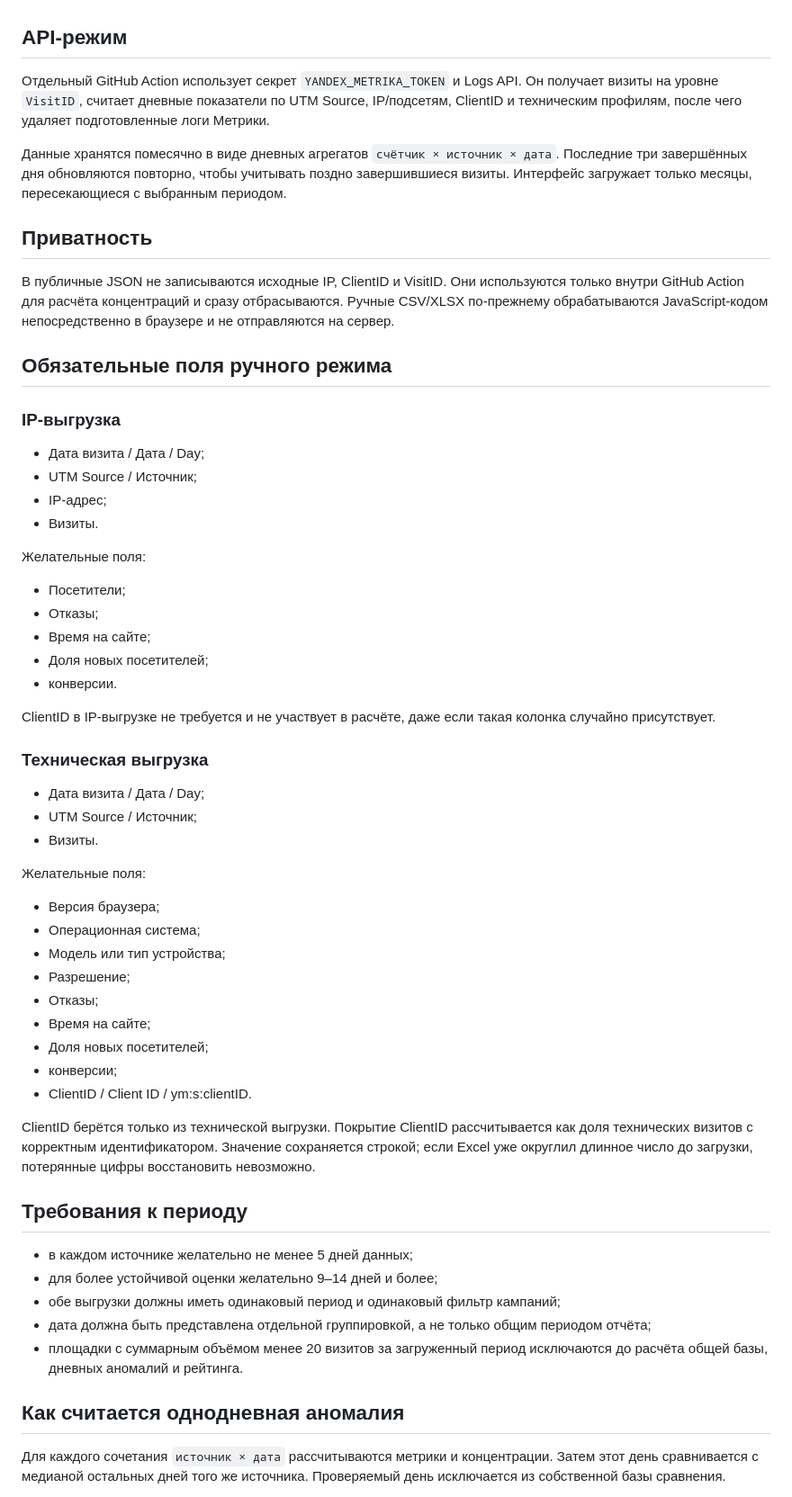
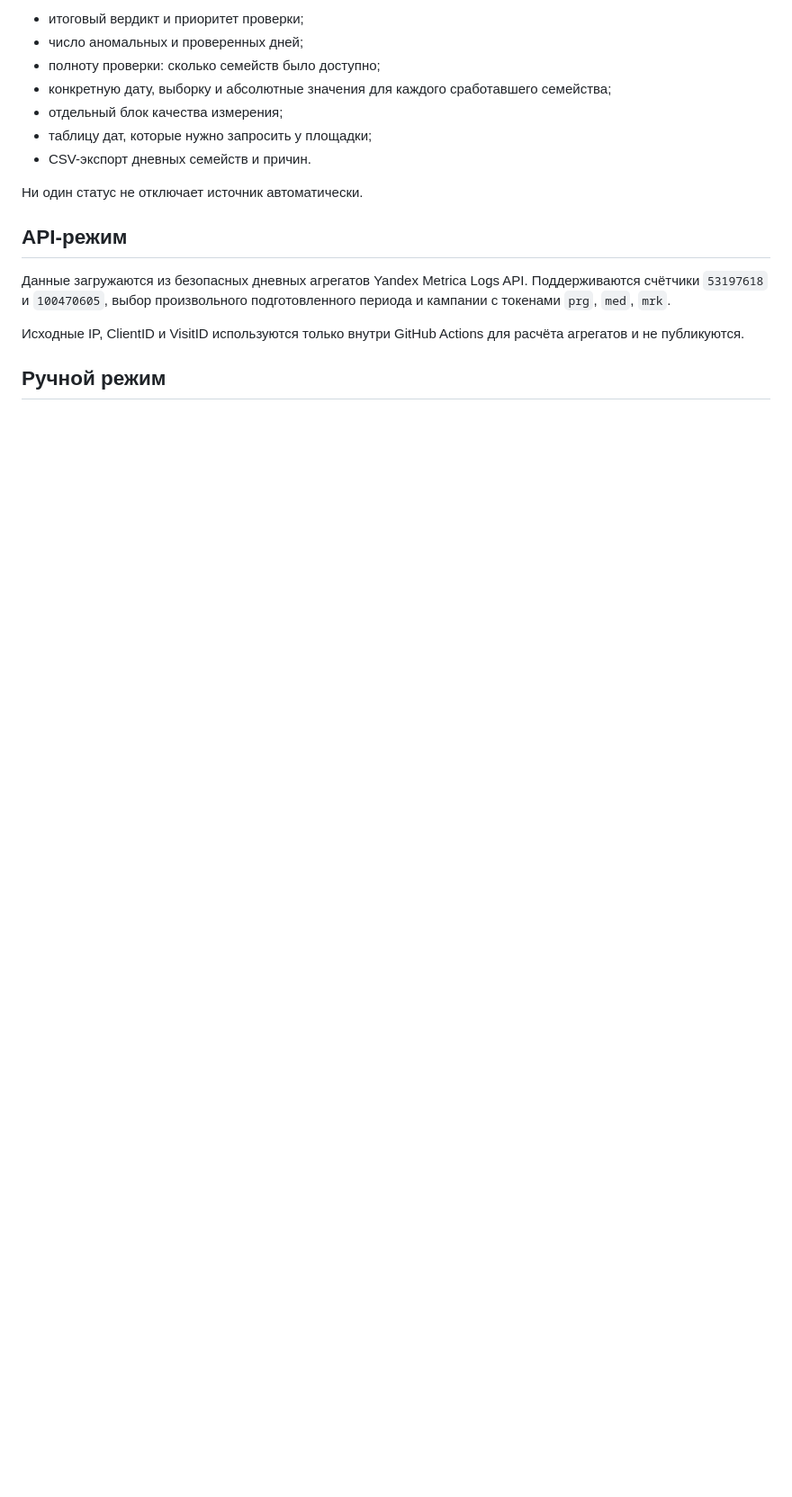
Before and after one commit to romankhasin/traffic-fraud-lab, a Markdown page: README.md, the part around one of its changes. Shown at 90% size. Rendered like a GitHub page; blank space fills up the shorter version.

```diff
--- a/README.md
+++ b/README.md
@@ -31,62 +66,18 @@
+- итоговый вердикт и приоритет проверки;
+- число аномальных и проверенных дней;
+- полноту проверки: сколько семейств было доступно;
+- конкретную дату, выборку и абсолютные значения для каждого сработавшего семейства;
+- отдельный блок качества измерения;
+- таблицу дат, которые нужно запросить у площадки;
+- CSV-экспорт дневных семейств и причин.
+
+Ни один статус не отключает источник автоматически.
 
 ## API-режим
 
-Отдельный GitHub Action использует секрет `YANDEX_METRIKA_TOKEN` и Logs API. Он получает визиты на уровне `VisitID`, считает дневные показатели по UTM Source, IP/подсетям, ClientID и техническим профилям, после чего удаляет подготовленные логи Метрики.
+Данные загружаются из безопасных дневных агрегатов Yandex Metrica Logs API. Поддерживаются счётчики `53197618` и `100470605`, выбор произвольного подготовленного периода и кампании с токенами `prg`, `med`, `mrk`.
 
-Данные хранятся помесячно в виде дневных агрегатов `счётчик × источник × дата`. Последние три завершённых дня обновляются повторно, чтобы учитывать поздно завершившиеся визиты. Интерфейс загружает только месяцы, пересекающиеся с выбранным периодом.
+Исходные IP, ClientID и VisitID используются только внутри GitHub Actions для расчёта агрегатов и не публикуются.
 
-## Приватность
+## Ручной режим
 
-В публичные JSON не записываются исходные IP, ClientID и VisitID. Они используются только внутри GitHub Action для расчёта концентраций и сразу отбрасываются. Ручные CSV/XLSX по-прежнему обрабатываются JavaScript-кодом непосредственно в браузере и не отправляются на сервер.
-
-## Обязательные поля ручного режима
-
-### IP-выгрузка
-
-- Дата визита / Дата / Day;
-- UTM Source / Источник;
-- IP-адрес;
-- Визиты.
-
-Желательные поля:
-
-- Посетители;
-- Отказы;
-- Время на сайте;
-- Доля новых посетителей;
-- конверсии.
-
-ClientID в IP-выгрузке не требуется и не участвует в расчёте, даже если такая колонка случайно присутствует.
-
-### Техническая выгрузка
-
-- Дата визита / Дата / Day;
-- UTM Source / Источник;
-- Визиты.
-
-Желательные поля:
-
-- Версия браузера;
-- Операционная система;
-- Модель или тип устройства;
-- Разрешение;
-- Отказы;
-- Время на сайте;
-- Доля новых посетителей;
-- конверсии;
-- ClientID / Client ID / ym:s:clientID.
-
-ClientID берётся только из технической выгрузки. Покрытие ClientID рассчитывается как доля технических визитов с корректным идентификатором. Значение сохраняется строкой; если Excel уже округлил длинное число до загрузки, потерянные цифры восстановить невозможно.
-
-## Требования к периоду
-
-- в каждом источнике желательно не менее 5 дней данных;
-- для более устойчивой оценки желательно 9–14 дней и более;
-- обе выгрузки должны иметь одинаковый период и одинаковый фильтр кампаний;
-- дата должна быть представлена отдельной группировкой, а не только общим периодом отчёта;
-- площадки с суммарным объёмом менее 20 визитов за загруженный период исключаются до расчёта общей базы, дневных аномалий и рейтинга.
-
-## Как считается однодневная аномалия
-
-Для каждого сочетания `источник × дата` рассчитываются метрики и концентрации. Затем этот день сравнивается с медианой остальных дней того же источника. Проверяемый день исключается из собственной базы сравнения.
-
```
Also changed, not shown: other parts of README.md (+62 -44 lines).
